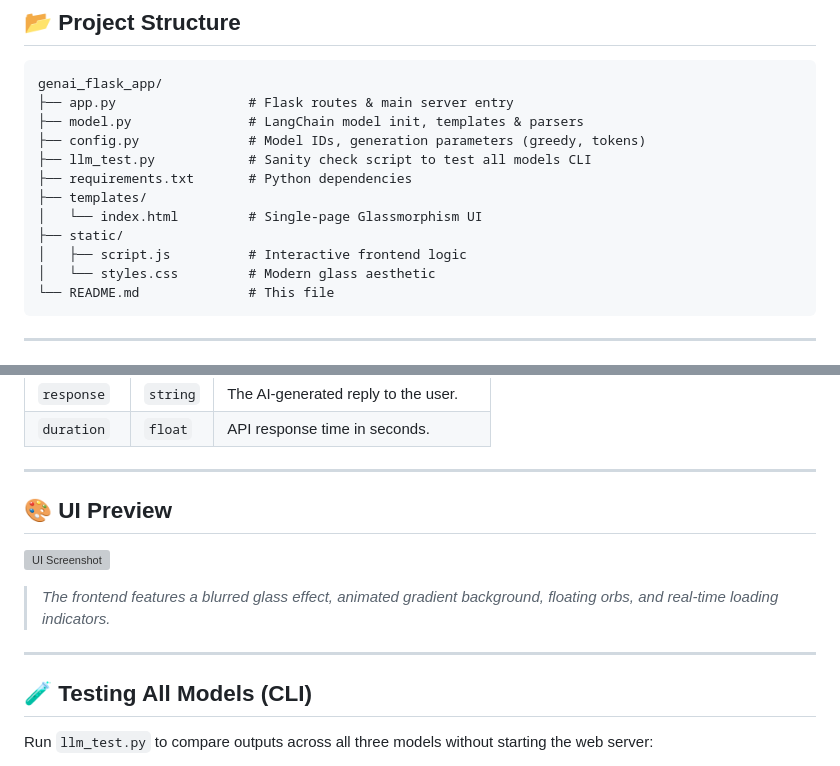
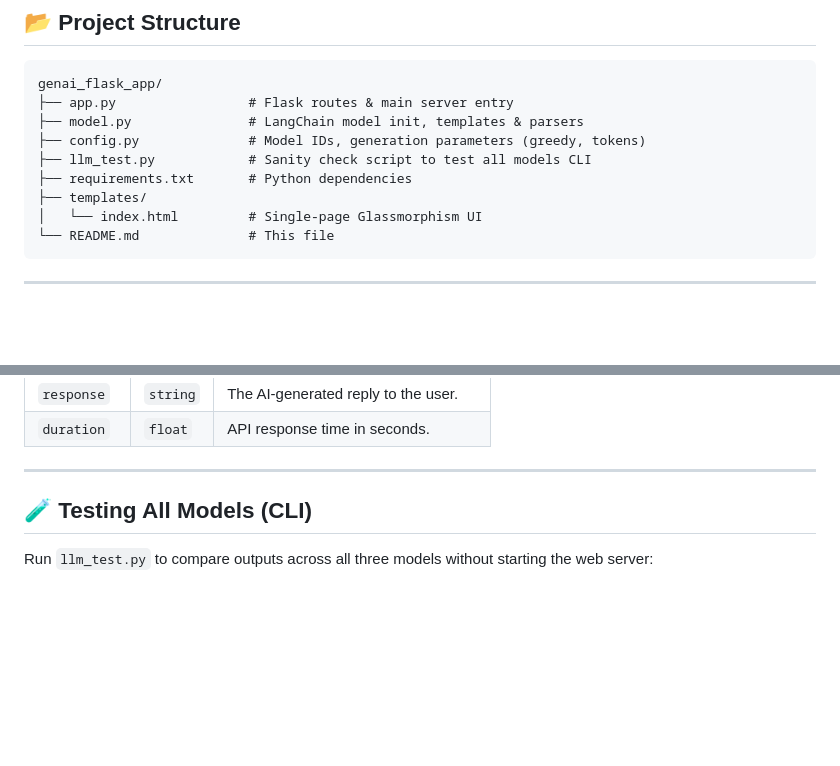
Before and after one commit to umer302203/Multi-model-AI-Assistant, a Markdown page: README.md, 2 parts joined by grey strips. Rendered like a GitHub page; blank space fills up the shorter version; grey boxes are pictures that could not be loaded.

````diff
--- a/README.md
+++ b/README.md
@@ -115,9 +119,6 @@ genai_flask_app/
 ├── requirements.txt       # Python dependencies
 ├── templates/
 │   └── index.html         # Single-page Glassmorphism UI
-├── static/
-│   ├── script.js          # Interactive frontend logic
-│   └── styles.css         # Modern glass aesthetic
 └── README.md              # This file
 ```
 
@@ -213,15 +214,6 @@ Generate an AI response with structured metadata.
 | `duration` | `float` | API response time in seconds. |
 
 ---
-
-## 🎨 UI Preview
-
-![UI Screenshot](https://via.placeholder.com/800x450.png?text=Glassmorphism+AI+Chat+UI)
-
-> *The frontend features a blurred glass effect, animated gradient background, floating orbs, and real-time loading indicators.*
-
----
-
 ## 🧪 Testing All Models (CLI)
 
 Run `llm_test.py` to compare outputs across all three models without starting the web server:
````
Also changed, not shown: other parts of README.md (+14 -10 lines).
